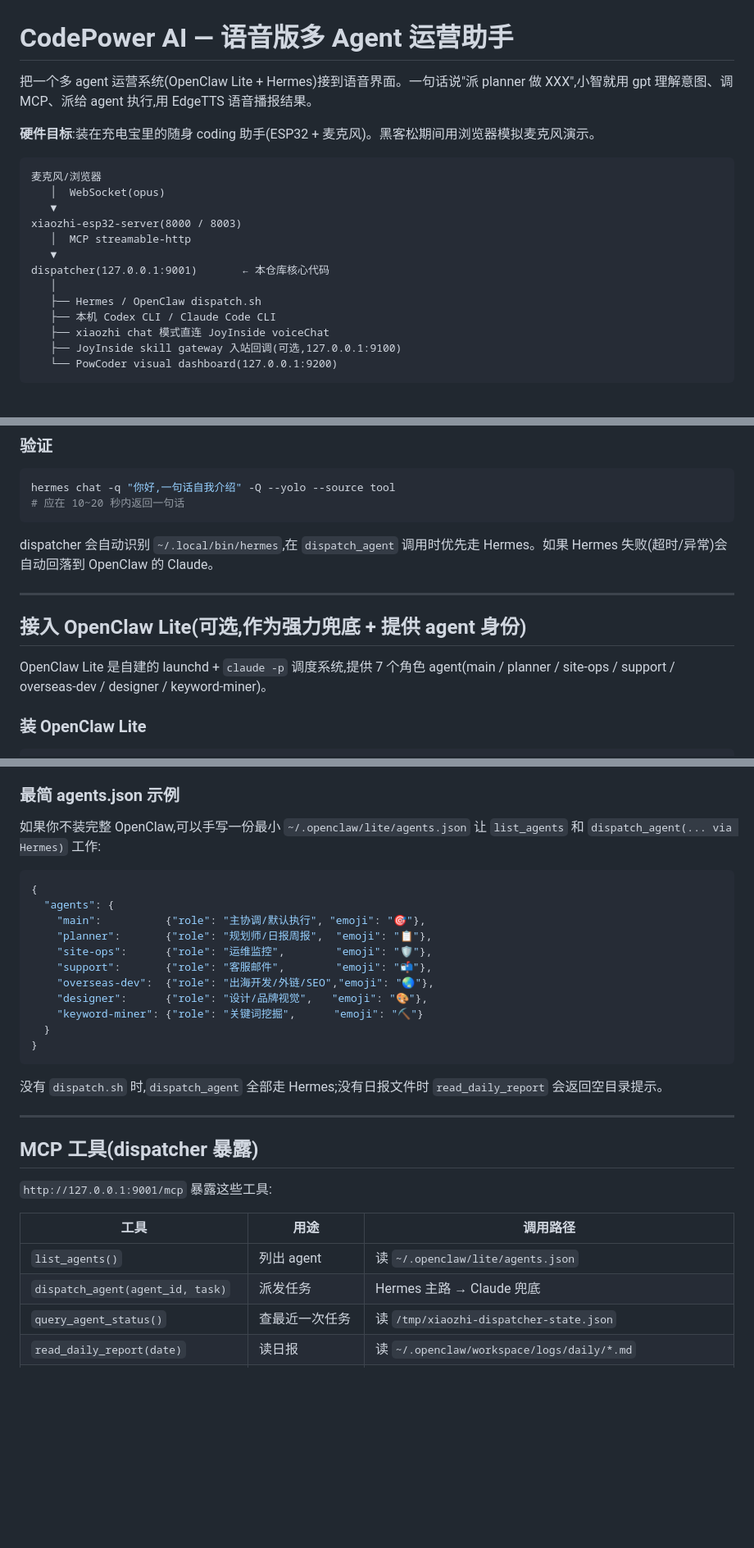
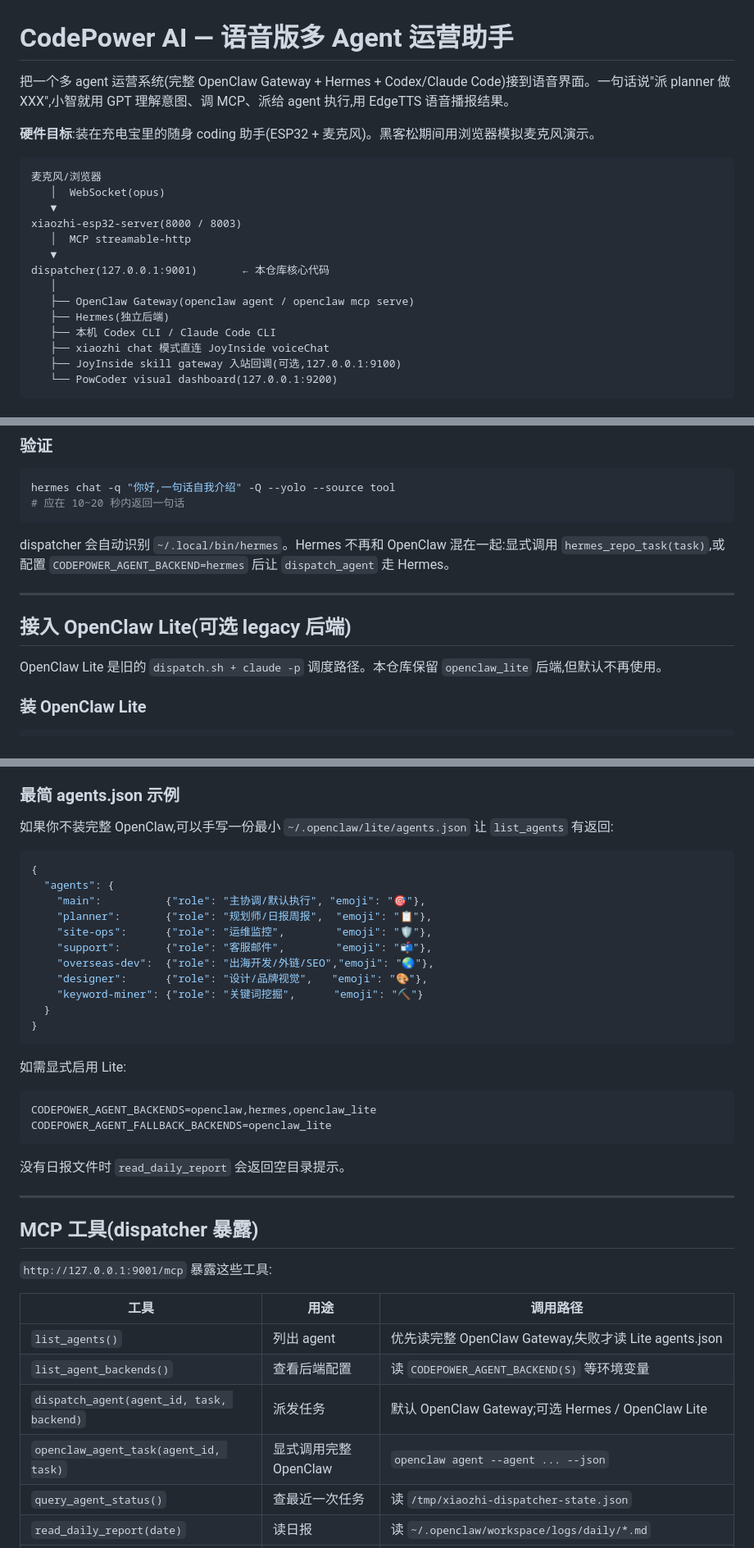
Before and after one commit to lewluo/codepower-ai, a Markdown page: README.md, 3 parts joined by grey strips. Shown at 82% size. Drawn GitHub-style; blank space fills up the shorter version.

````diff
--- a/README.md
+++ b/README.md
@@ -1,6 +1,6 @@
 # CodePower AI — 语音版多 Agent 运营助手
 
-把一个多 agent 运营系统(OpenClaw Lite + Hermes)接到语音界面。一句话说"派 planner 做 XXX",小智就用 gpt 理解意图、调 MCP、派给 agent 执行,用 EdgeTTS 语音播报结果。
+把一个多 agent 运营系统(完整 OpenClaw Gateway + Hermes + Codex/Claude Code)接到语音界面。一句话说"派 planner 做 XXX",小智就用 GPT 理解意图、调 MCP、派给 agent 执行,用 EdgeTTS 语音播报结果。
 
 **硬件目标**:装在充电宝里的随身 coding 助手(ESP32 + 麦克风)。黑客松期间用浏览器模拟麦克风演示。
 
@@ -13,7 +13,8 @@ xiaozhi-esp32-server(8000 / 8003)
    ▼
 dispatcher(127.0.0.1:9001)       ← 本仓库核心代码
    │
-   ├── Hermes / OpenClaw dispatch.sh
+   ├── OpenClaw Gateway(openclaw agent / openclaw mcp serve)
+   ├── Hermes(独立后端)
    ├── 本机 Codex CLI / Claude Code CLI
    ├── xiaozhi chat 模式直连 JoyInside voiceChat
    ├── JoyInside skill gateway 入站回调(可选,127.0.0.1:9100)
@@ -332,13 +389,13 @@ hermes chat -q "你好,一句话自我介绍" -Q --yolo --source tool
 # 应在 10~20 秒内返回一句话
 ```
 
-dispatcher 会自动识别 `~/.local/bin/hermes`,在 `dispatch_agent` 调用时优先走 Hermes。如果 Hermes 失败(超时/异常)会自动回落到 OpenClaw 的 Claude。
+dispatcher 会自动识别 `~/.local/bin/hermes`。Hermes 不再和 OpenClaw 混在一起:显式调用 `hermes_repo_task(task)`,或配置 `CODEPOWER_AGENT_BACKEND=hermes` 后让 `dispatch_agent` 走 Hermes。
 
 ---
 
-## 接入 OpenClaw Lite(可选,作为强力兜底 + 提供 agent 身份)
+## 接入 OpenClaw Lite(可选 legacy 后端)
 
-OpenClaw Lite 是自建的 launchd + `claude -p` 调度系统,提供 7 个角色 agent(main / planner / site-ops / support / overseas-dev / designer / keyword-miner)。
+OpenClaw Lite 是旧的 `dispatch.sh + claude -p` 调度路径。本仓库保留 `openclaw_lite` 后端,但默认不再使用。
 
 ### 装 OpenClaw Lite
 
@@ -354,7 +411,7 @@ OpenClaw Lite 是自建的 launchd + `claude -p` 调度系统,提供 7 个角色
 
 ### 最简 agents.json 示例
 
-如果你不装完整 OpenClaw,可以手写一份最小 `~/.openclaw/lite/agents.json` 让 `list_agents` 和 `dispatch_agent(... via Hermes)` 工作:
+如果你不装完整 OpenClaw,可以手写一份最小 `~/.openclaw/lite/agents.json` 让 `list_agents` 有返回:
 
 ```json
 {
@@ -370,7 +427,14 @@ OpenClaw Lite 是自建的 launchd + `claude -p` 调度系统,提供 7 个角色
 }
 ```
 
-没有 `dispatch.sh` 时,`dispatch_agent` 全部走 Hermes;没有日报文件时 `read_daily_report` 会返回空目录提示。
+如需显式启用 Lite:
+
+```bash
+CODEPOWER_AGENT_BACKENDS=openclaw,hermes,openclaw_lite
+CODEPOWER_AGENT_FALLBACK_BACKENDS=openclaw_lite
+```
+
+没有日报文件时 `read_daily_report` 会返回空目录提示。
 
 ---
 
@@ -380,8 +444,10 @@ OpenClaw Lite 是自建的 launchd + `claude -p` 调度系统,提供 7 个角色
 
 | 工具 | 用途 | 调用路径 |
 |------|------|---------|
-| `list_agents()` | 列出 agent | 读 `~/.openclaw/lite/agents.json` |
-| `dispatch_agent(agent_id, task)` | 派发任务 | Hermes 主路 → Claude 兜底 |
+| `list_agents()` | 列出 agent | 优先读完整 OpenClaw Gateway,失败才读 Lite agents.json |
+| `list_agent_backends()` | 查看后端配置 | 读 `CODEPOWER_AGENT_BACKEND(S)` 等环境变量 |
+| `dispatch_agent(agent_id, task, backend)` | 派发任务 | 默认 OpenClaw Gateway;可选 Hermes / OpenClaw Lite |
+| `openclaw_agent_task(agent_id, task)` | 显式调用完整 OpenClaw | `openclaw agent --agent ... --json` |
 | `query_agent_status()` | 查最近一次任务 | 读 `/tmp/xiaozhi-dispatcher-state.json` |
 | `read_daily_report(date)` | 读日报 | 读 `~/.openclaw/workspace/logs/daily/*.md` |
 | `hermes_repo_task(task)` | 让 Hermes 执行通用工程任务 | 默认 `~/Desktop/work_space/hemers_work_dir`，可用 `CODEPOWER_HERMES_WORKSPACE` 改 |
````
Also changed, not shown: other parts of README.md (+70 -14 lines), docs/images/powcoder-visual-dashboard.png, 12 other files.
